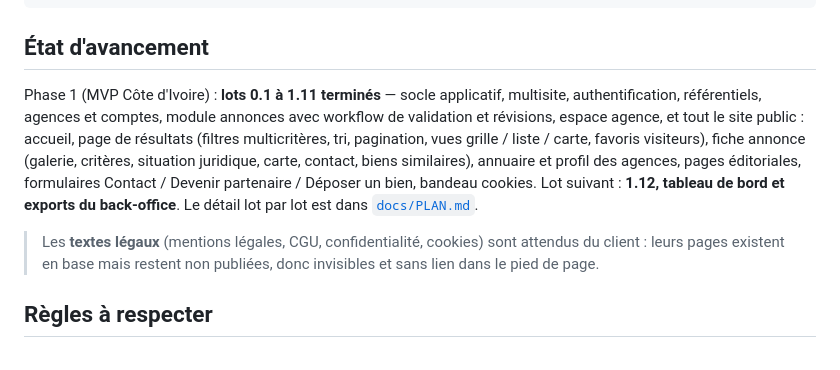
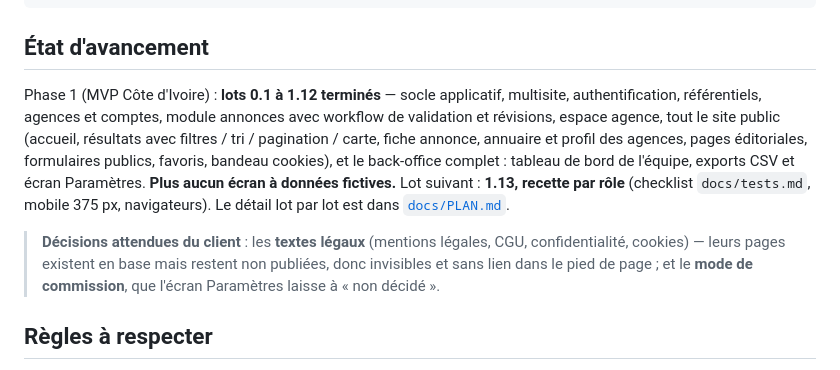
Before and after one commit to ekassi-wgy/immobilier-abidjan-net, a Markdown page: README.md, the part around the change. Drawn GitHub-style.

Commit message:
Docs : lot 1.12 terminé, back-office complet, cadrage de la recette 1.13
Co-Authored-By: Claude Opus 5 <noreply@anthropic.com>

```diff
--- a/README.md
+++ b/README.md
@@ -94,16 +94,17 @@ routes/          web.php (site public) · cmsadmin.php (back-office)
 
 ## État d'avancement
 
-Phase 1 (MVP Côte d'Ivoire) : **lots 0.1 à 1.11 terminés** — socle applicatif, multisite, authentification,
+Phase 1 (MVP Côte d'Ivoire) : **lots 0.1 à 1.12 terminés** — socle applicatif, multisite, authentification,
 référentiels, agences et comptes, module annonces avec workflow de validation et révisions, espace agence,
-et tout le site public : accueil, page de résultats (filtres multicritères, tri, pagination, vues grille /
-liste / carte, favoris visiteurs), fiche annonce (galerie, critères, situation juridique, carte, contact,
-biens similaires), annuaire et profil des agences, pages éditoriales, formulaires Contact / Devenir
-partenaire / Déposer un bien, bandeau cookies. Lot suivant : **1.12, tableau de bord et exports du
-back-office**. Le détail lot par lot est dans [`docs/PLAN.md`](docs/PLAN.md).
+tout le site public (accueil, résultats avec filtres / tri / pagination / carte, fiche annonce, annuaire et
+profil des agences, pages éditoriales, formulaires publics, favoris, bandeau cookies), et le back-office
+complet : tableau de bord de l'équipe, exports CSV et écran Paramètres. **Plus aucun écran à données
+fictives.** Lot suivant : **1.13, recette par rôle** (checklist `docs/tests.md`, mobile 375 px,
+navigateurs). Le détail lot par lot est dans [`docs/PLAN.md`](docs/PLAN.md).
 
-> Les **textes légaux** (mentions légales, CGU, confidentialité, cookies) sont attendus du client : leurs
-> pages existent en base mais restent non publiées, donc invisibles et sans lien dans le pied de page.
+> **Décisions attendues du client** : les **textes légaux** (mentions légales, CGU, confidentialité,
+> cookies) — leurs pages existent en base mais restent non publiées, donc invisibles et sans lien dans le
+> pied de page ; et le **mode de commission**, que l'écran Paramètres laisse à « non décidé ».
 
 ## Règles à respecter
 
```
Also changed, not shown: CLAUDE.md (+14 -11 lines), docs/PLAN.md (+2 -2 lines).
